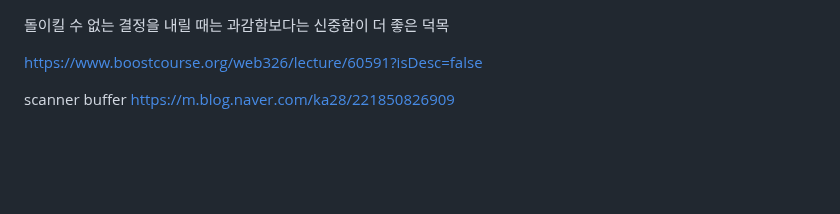
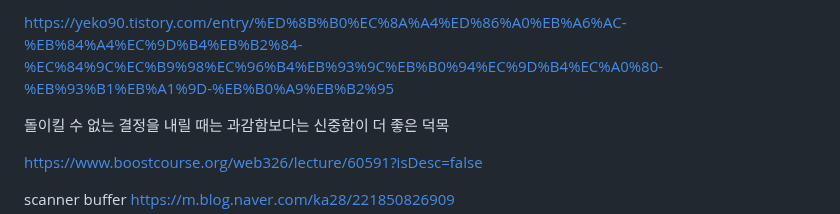
Before and after one commit to peteryu24/petercoding-internship, a Markdown page: internship/readme.md, the part around the change. GitHub-like rendering; blank space fills up the shorter version.

```diff
--- a/internship/readme.md
+++ b/internship/readme.md
@@ -1,3 +1,6 @@
+https://yeko90.tistory.com/entry/%ED%8B%B0%EC%8A%A4%ED%86%A0%EB%A6%AC-%EB%84%A4%EC%9D%B4%EB%B2%84-%EC%84%9C%EC%B9%98%EC%96%B4%EB%93%9C%EB%B0%94%EC%9D%B4%EC%A0%80-%EB%93%B1%EB%A1%9D-%EB%B0%A9%EB%B2%95
+
+
  돌이킬 수 없는 결정을 내릴 때는 과감함보다는 신중함이 더 좋은 덕목<br>
 
 https://www.boostcourse.org/web326/lecture/60591?isDesc=false<br>
```
